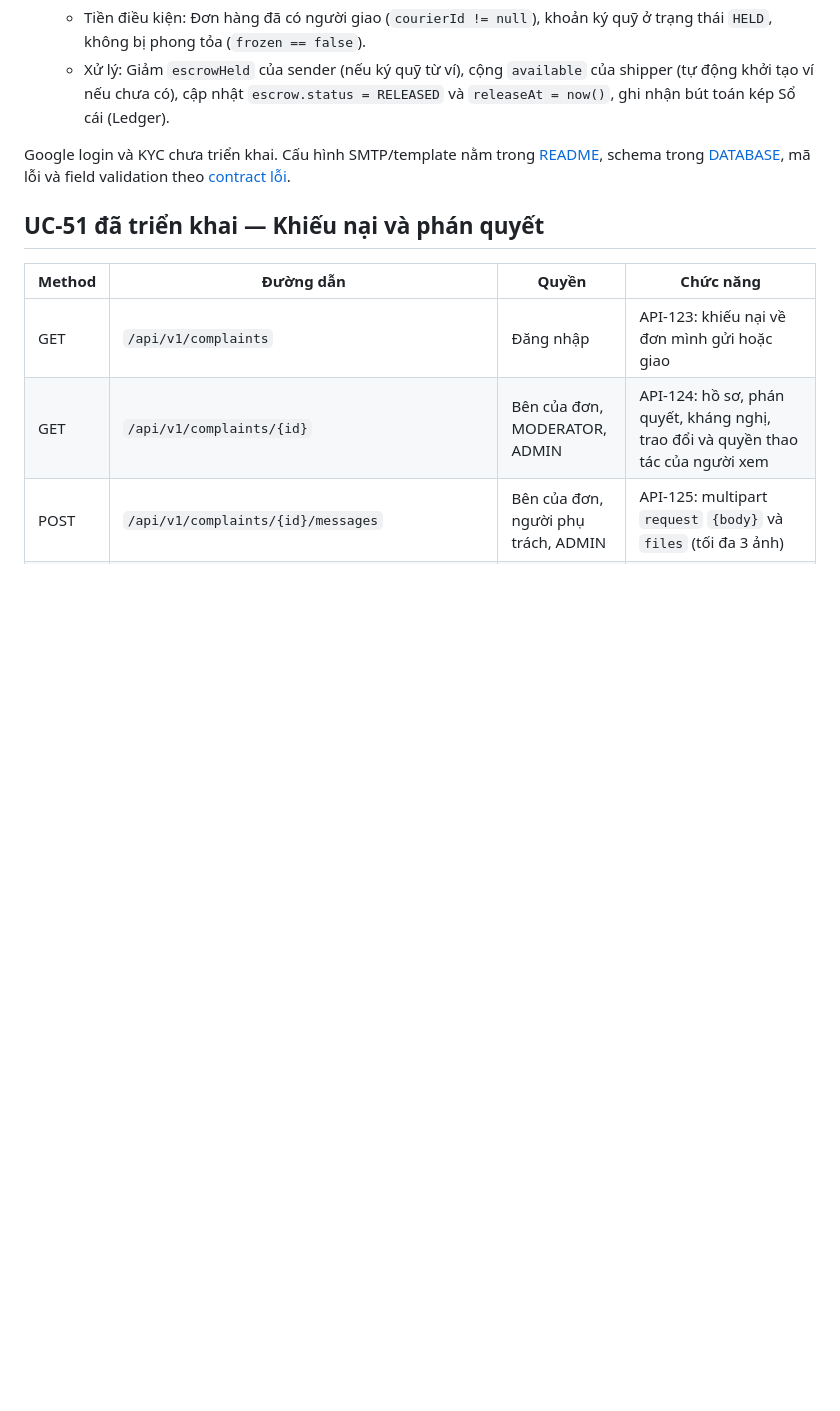
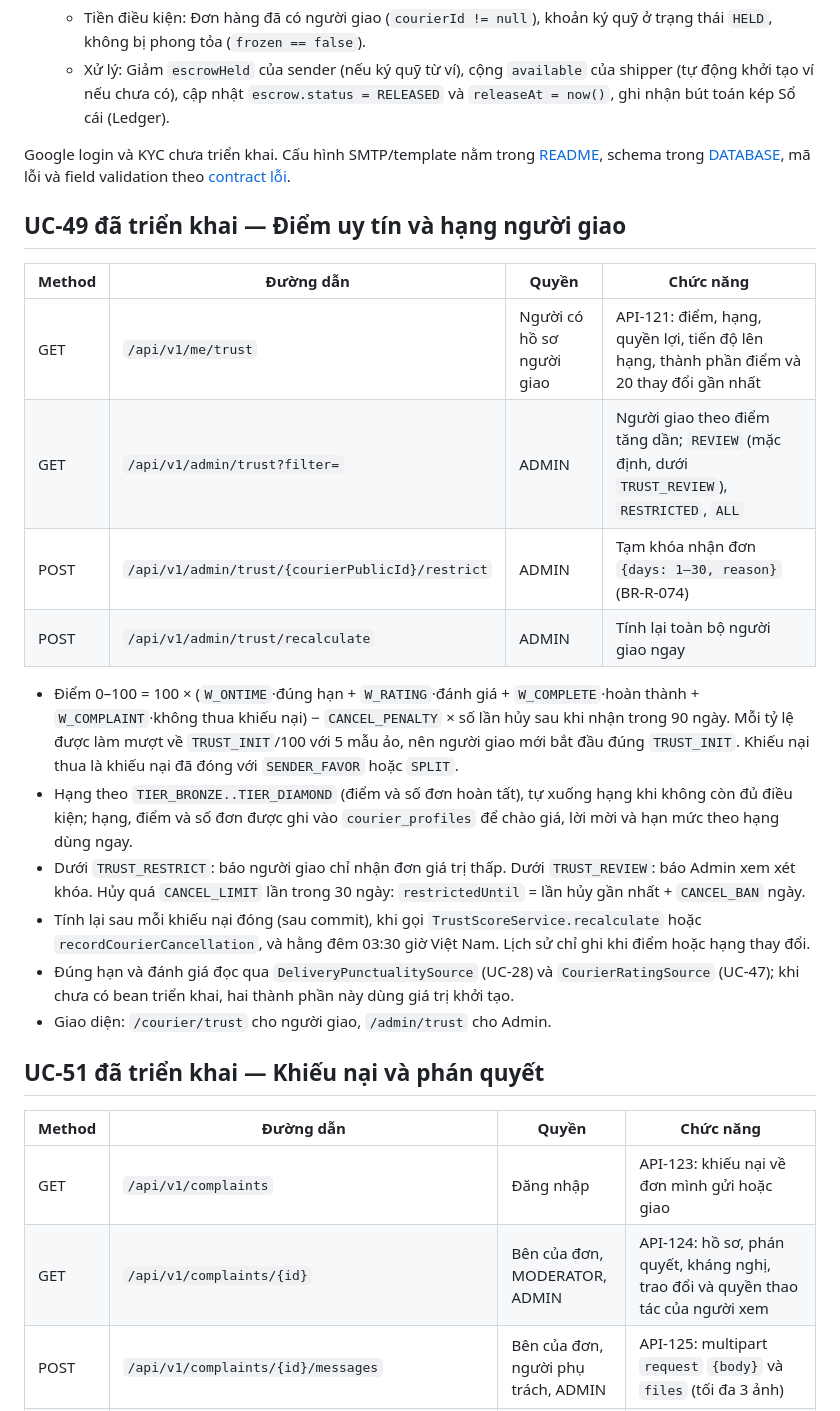
Before and after one commit to luanlu-start/SBA391_Group6_Project, a Markdown page: docs/API.md, the part around the change. Drawn GitHub-style; blank space fills up the shorter version.

Commit message:
docs(reputation): [UC-49] [ThuanTC] document trust score endpoints

```diff
--- a/docs/API.md
+++ b/docs/API.md
@@ -426,6 +426,28 @@ Google login và KYC chưa triển khai.
 Cấu hình SMTP/template nằm trong [README](../README.md), schema trong [DATABASE](DATABASE.md),
 mã lỗi và field validation theo [contract lỗi](API-ERRORS.md).
 
+## UC-49 đã triển khai — Điểm uy tín và hạng người giao
+
+| Method | Đường dẫn | Quyền | Chức năng |
+|---|---|---|---|
+| GET | `/api/v1/me/trust` | Người có hồ sơ người giao | API-121: điểm, hạng, quyền lợi, tiến độ lên hạng, thành phần điểm và 20 thay đổi gần nhất |
+| GET | `/api/v1/admin/trust?filter=` | ADMIN | Người giao theo điểm tăng dần; `REVIEW` (mặc định, dưới `TRUST_REVIEW`), `RESTRICTED`, `ALL` |
+| POST | `/api/v1/admin/trust/{courierPublicId}/restrict` | ADMIN | Tạm khóa nhận đơn `{days: 1–30, reason}` (BR-R-074) |
+| POST | `/api/v1/admin/trust/recalculate` | ADMIN | Tính lại toàn bộ người giao ngay |
+
+- Điểm 0–100 = 100 × (`W_ONTIME`·đúng hạn + `W_RATING`·đánh giá + `W_COMPLETE`·hoàn thành + `W_COMPLAINT`·không thua
+  khiếu nại) − `CANCEL_PENALTY` × số lần hủy sau khi nhận trong 90 ngày. Mỗi tỷ lệ được làm mượt về `TRUST_INIT`/100 với
+  5 mẫu ảo, nên người giao mới bắt đầu đúng `TRUST_INIT`. Khiếu nại thua là khiếu nại đã đóng với `SENDER_FAVOR` hoặc `SPLIT`.
+- Hạng theo `TIER_BRONZE..TIER_DIAMOND` (điểm và số đơn hoàn tất), tự xuống hạng khi không còn đủ điều kiện; hạng,
+  điểm và số đơn được ghi vào `courier_profiles` để chào giá, lời mời và hạn mức theo hạng dùng ngay.
+- Dưới `TRUST_RESTRICT`: báo người giao chỉ nhận đơn giá trị thấp. Dưới `TRUST_REVIEW`: báo Admin xem xét khóa. Hủy quá
+  `CANCEL_LIMIT` lần trong 30 ngày: `restrictedUntil` = lần hủy gần nhất + `CANCEL_BAN` ngày.
+- Tính lại sau mỗi khiếu nại đóng (sau commit), khi gọi `TrustScoreService.recalculate` hoặc
+  `recordCourierCancellation`, và hằng đêm 03:30 giờ Việt Nam. Lịch sử chỉ ghi khi điểm hoặc hạng thay đổi.
+- Đúng hạn và đánh giá đọc qua `DeliveryPunctualitySource` (UC-28) và `CourierRatingSource` (UC-47); khi chưa có bean
+  triển khai, hai thành phần này dùng giá trị khởi tạo.
+- Giao diện: `/courier/trust` cho người giao, `/admin/trust` cho Admin.
+
 ## UC-51 đã triển khai — Khiếu nại và phán quyết
 
 | Method | Đường dẫn | Quyền | Chức năng |
```
